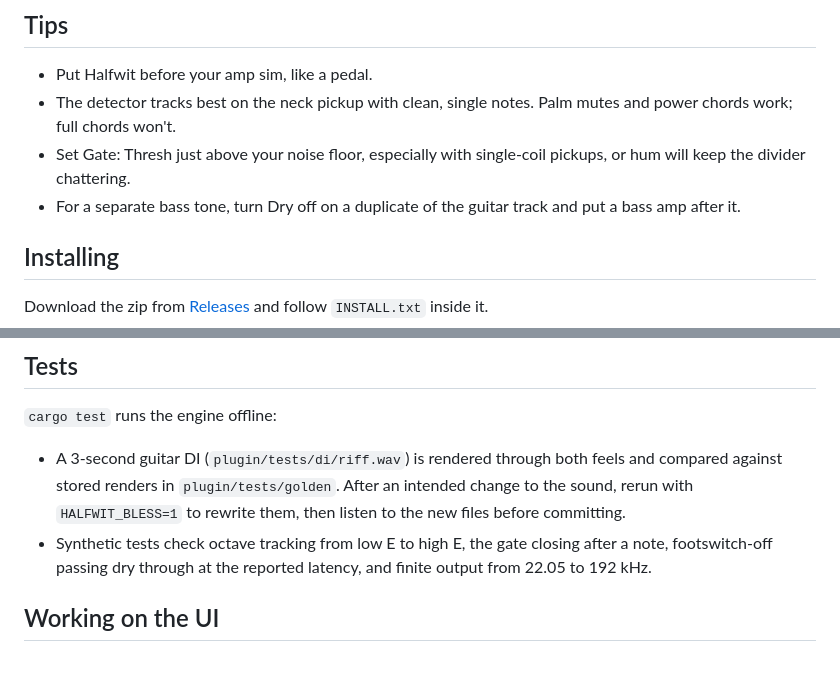
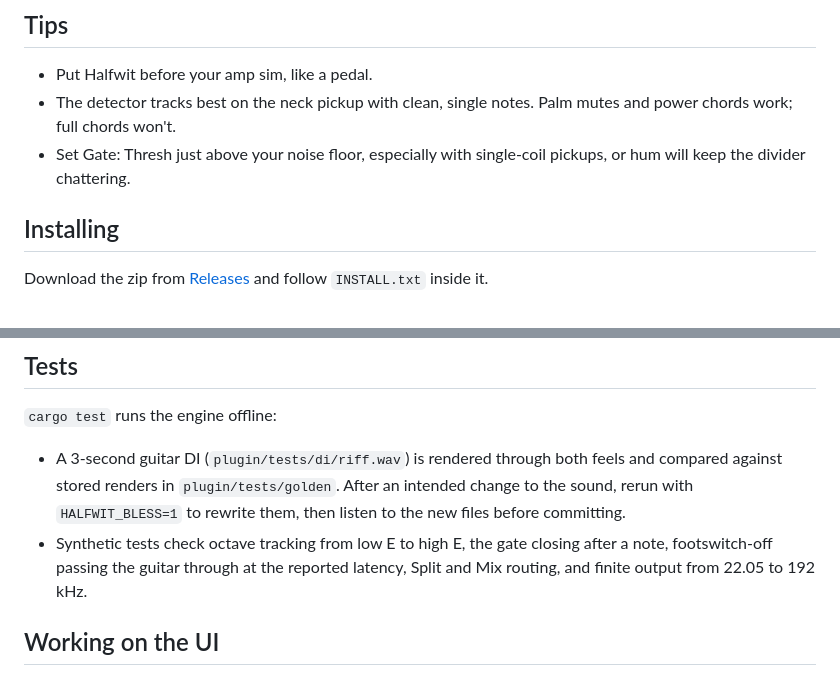
Before and after one commit to starzonmyarmz/halfwit, a Markdown page: README.md, 2 parts joined by grey strips. Drawn GitHub-style.

```diff
--- a/README.md
+++ b/README.md
@@ -49,8 +67,6 @@ arrow keys. Double-click a knob to reset it.
   Palm mutes and power chords work; full chords won't.
 - Set Gate: Thresh just above your noise floor, especially with
   single-coil pickups, or hum will keep the divider chattering.
-- For a separate bass tone, turn Dry off on a duplicate of the guitar
-  track and put a bass amp after it.
 
 ## Installing
 
@@ -76,8 +92,9 @@ scripts/clap-validator.sh target/bundled/Halfwit.clap
   with `HALFWIT_BLESS=1` to rewrite them, then listen to the new files
   before committing.
 - Synthetic tests check octave tracking from low E to high E, the gate
-  closing after a note, footswitch-off passing dry through at the
-  reported latency, and finite output from 22.05 to 192 kHz.
+  closing after a note, footswitch-off passing the guitar through at
+  the reported latency, Split and Mix routing, and finite output from
+  22.05 to 192 kHz.
 
 ## Working on the UI
 
```
Also changed, not shown: other parts of README.md (+29 -11 lines), docs/halfwit.jpg, 5 other files.
